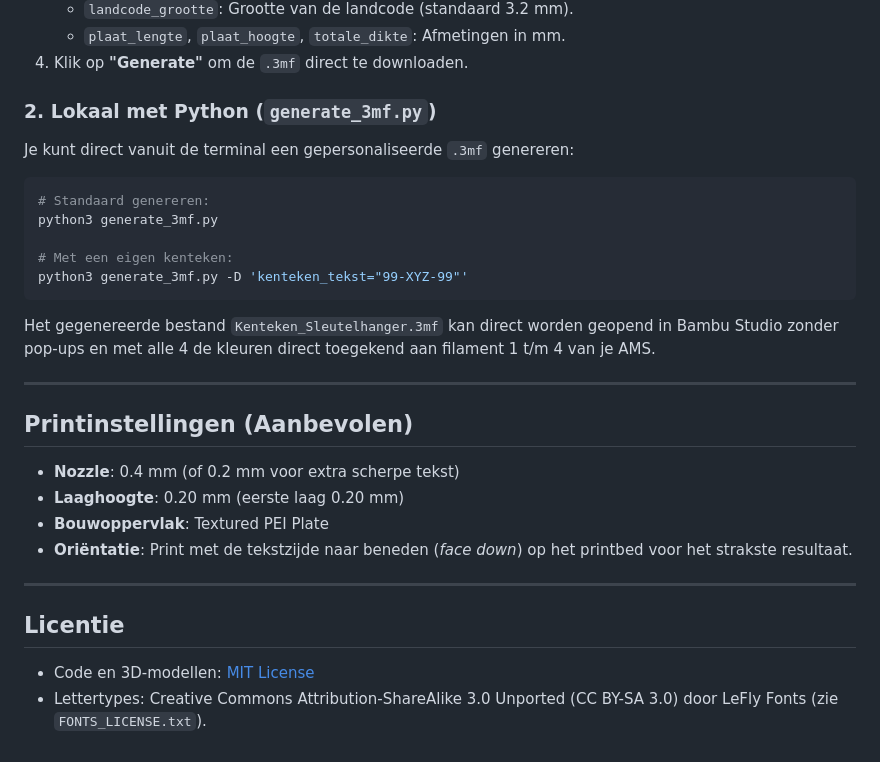
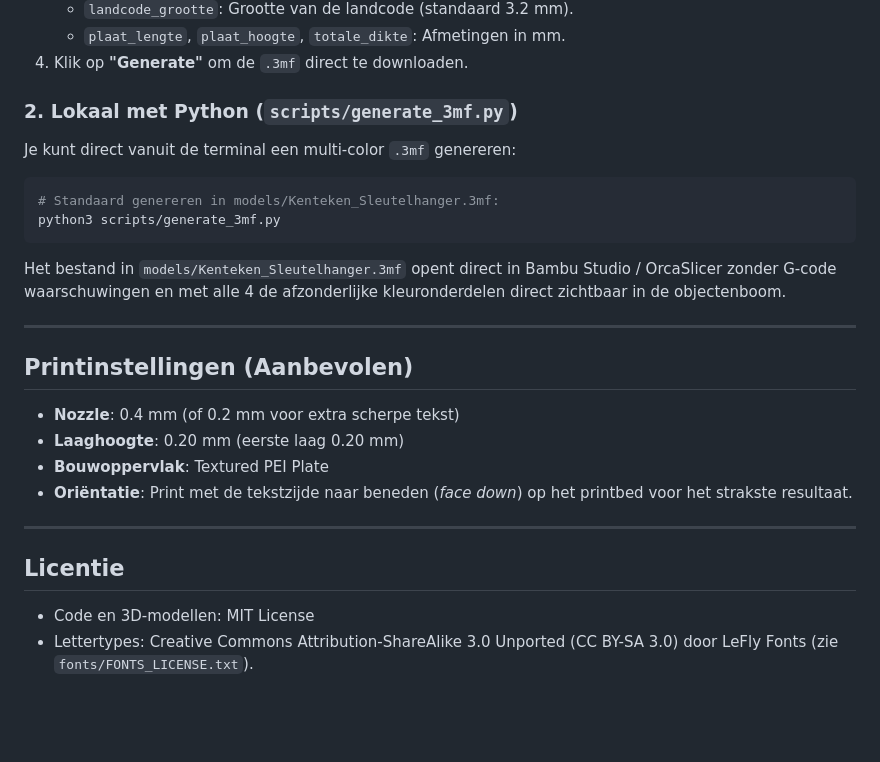
Before and after one commit to Pax-nl/Nederlands-Kenteken-Sleutelhanger, a Markdown page: README.md, the part around one of its changes. GitHub-like rendering; blank space fills up the shorter version.

````diff
--- a/README.md
+++ b/README.md
@@ -48,18 +56,15 @@ Een volledig parametrische, multi-color 3D-printbare Nederlandse kenteken sleute
    - `plaat_lengte`, `plaat_hoogte`, `totale_dikte`: Afmetingen in mm.
 4. Klik op **"Generate"** om de `.3mf` direct te downloaden.
 
-### 2. Lokaal met Python (`generate_3mf.py`)
-Je kunt direct vanuit de terminal een gepersonaliseerde `.3mf` genereren:
+### 2. Lokaal met Python (`scripts/generate_3mf.py`)
+Je kunt direct vanuit de terminal een multi-color `.3mf` genereren:
 
 ```bash
-# Standaard genereren:
-python3 generate_3mf.py
-
-# Met een eigen kenteken:
-python3 generate_3mf.py -D 'kenteken_tekst="99-XYZ-99"'
+# Standaard genereren in models/Kenteken_Sleutelhanger.3mf:
+python3 scripts/generate_3mf.py
 ```
 
-Het gegenereerde bestand `Kenteken_Sleutelhanger.3mf` kan direct worden geopend in Bambu Studio zonder pop-ups en met alle 4 de kleuren direct toegekend aan filament 1 t/m 4 van je AMS.
+Het bestand in `models/Kenteken_Sleutelhanger.3mf` opent direct in Bambu Studio / OrcaSlicer zonder G-code waarschuwingen en met alle 4 de afzonderlijke kleuronderdelen direct zichtbaar in de objectenboom.
 
 ---
 
@@ -74,5 +79,5 @@ Het gegenereerde bestand `Kenteken_Sleutelhanger.3mf` kan direct worden geopend
 
 ## Licentie
 
-- Code en 3D-modellen: [MIT License](LICENSE)
-- Lettertypes: Creative Commons Attribution-ShareAlike 3.0 Unported (CC BY-SA 3.0) door LeFly Fonts (zie `FONTS_LICENSE.txt`).
+- Code en 3D-modellen: MIT License
+- Lettertypes: Creative Commons Attribution-ShareAlike 3.0 Unported (CC BY-SA 3.0) door LeFly Fonts (zie `fonts/FONTS_LICENSE.txt`).
````
Also changed, not shown: other parts of README.md (+24 -16 lines), images/preview_persp.png (renamed from preview_persp.png), images/preview_top.png (renamed from preview_top.png), 12 other files.
